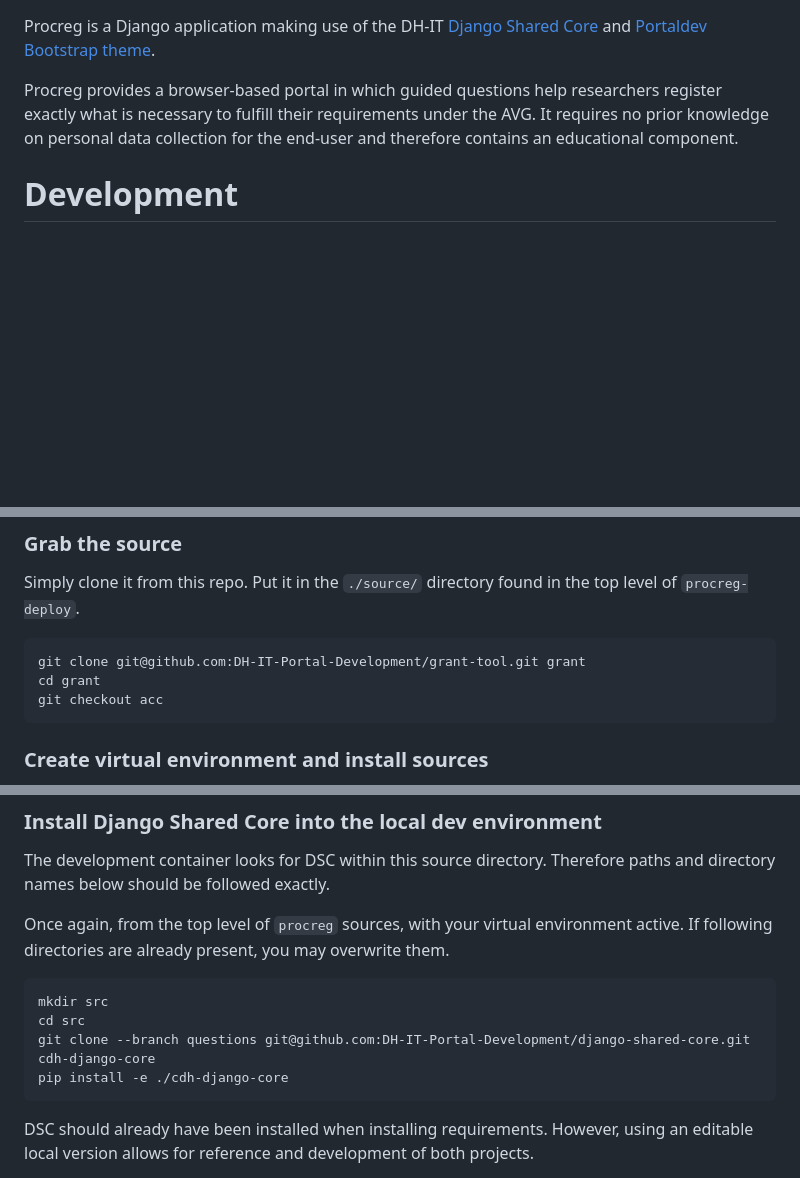
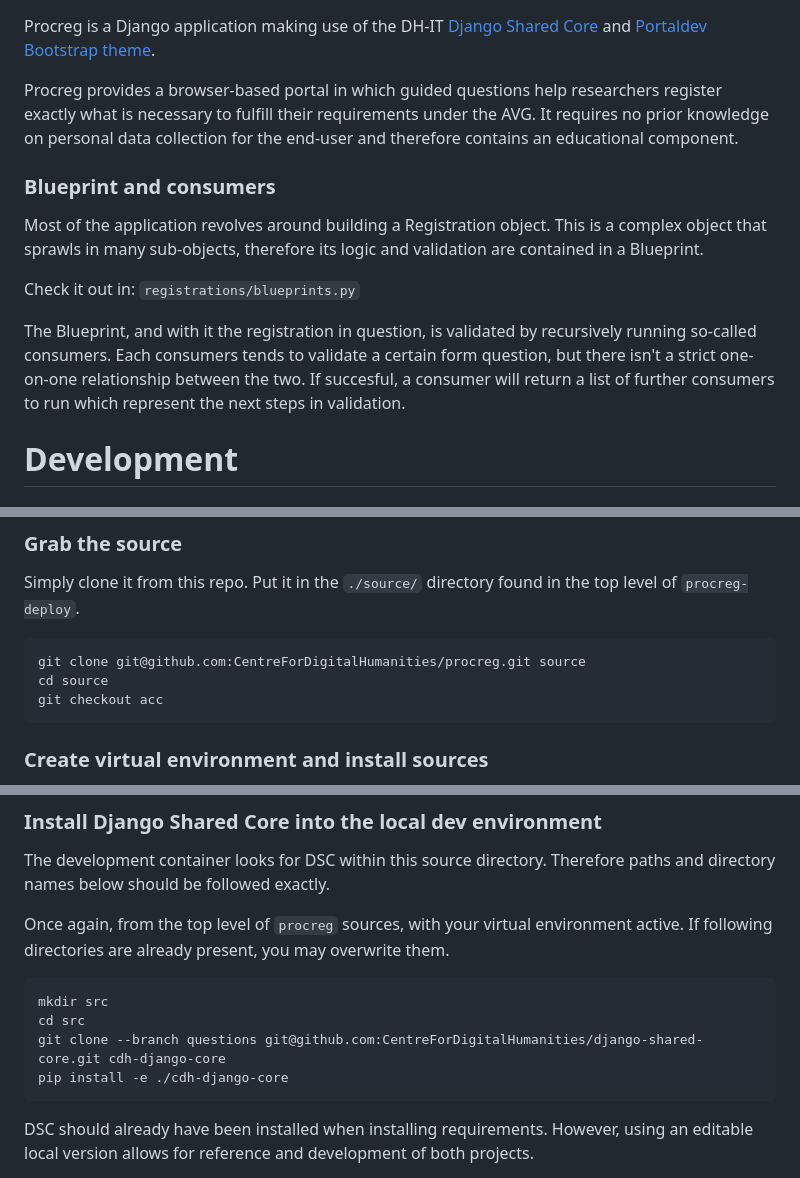
Before and after one commit to UiL-OTS-labs/procreg, a Markdown page: README.md, 3 parts joined by grey strips. Rendered like a GitHub page; blank space fills up the shorter version.

````diff
--- a/README.md
+++ b/README.md
@@ -15,6 +15,14 @@ Procreg is a Django application making use of the DH-IT [Django Shared Core](htt
 
 Procreg provides a browser-based portal in which guided questions help researchers register exactly what is necessary to fulfill their requirements under the AVG. It requires no prior knowledge on personal data collection for the end-user and therefore contains an educational component.
 
+### Blueprint and consumers
+
+Most of the application revolves around building a Registration object. This is a complex object that sprawls in many sub-objects, therefore its logic and validation are contained in a Blueprint.
+
+Check it out in: `registrations/blueprints.py`
+
+The Blueprint, and with it the registration in question, is validated by recursively running so-called consumers. Each consumers tends to validate a certain form question, but there isn't a strict one-on-one relationship between the two. If succesful, a consumer will return a list of further consumers to run which represent the next steps in validation.
+
 # Development
 
 ## Setting up
@@ -26,8 +34,8 @@ It is not recommended to run or develop this application as-is. Please see the `
 Simply clone it from this repo. Put it in the `./source/` directory found in the top level of `procreg-deploy`.
 
 ```bash
-git clone git@github.com:DH-IT-Portal-Development/grant-tool.git grant
-cd grant
+git clone git@github.com:CentreForDigitalHumanities/procreg.git source
+cd source
 git checkout acc
 ```
 
@@ -55,7 +63,7 @@ Once again, from the top level of `procreg` sources, with your virtual environme
 ```bash
 mkdir src
 cd src
-git clone --branch questions git@github.com:DH-IT-Portal-Development/django-shared-core.git cdh-django-core
+git clone --branch questions git@github.com:CentreForDigitalHumanities/django-shared-core.git cdh-django-core
 pip install -e ./cdh-django-core
 ```
 
````
